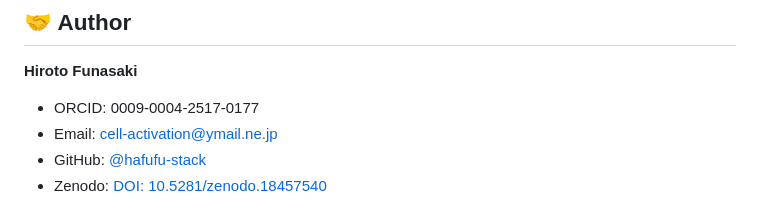
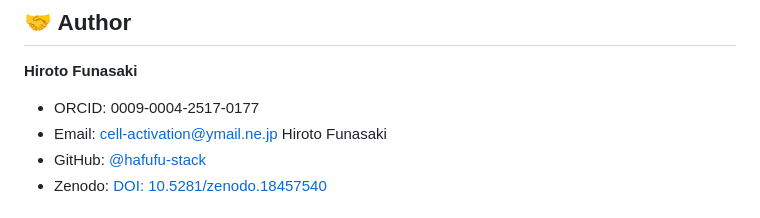
Before and after one commit to hafufu-stack/temporal-coding-simulation, a Markdown page: README.md, the part around the change. GitHub-like rendering.

```diff
--- a/README.md
+++ b/README.md
@@ -111,6 +111,7 @@ python correlation_compressor.py
 **Hiroto Funasaki**
 - ORCID: 0009-0004-2517-0177
 - Email: cell-activation@ymail.ne.jp
+Hiroto Funasaki
 - GitHub: [@hafufu-stack](https://github.com/hafufu-stack)
 - Zenodo: [DOI: 10.5281/zenodo.18457540](https://doi.org/10.5281/zenodo.18457540)
 
```
Also changed, not shown: snn-comprypto/README.md (+1 -1 lines).
